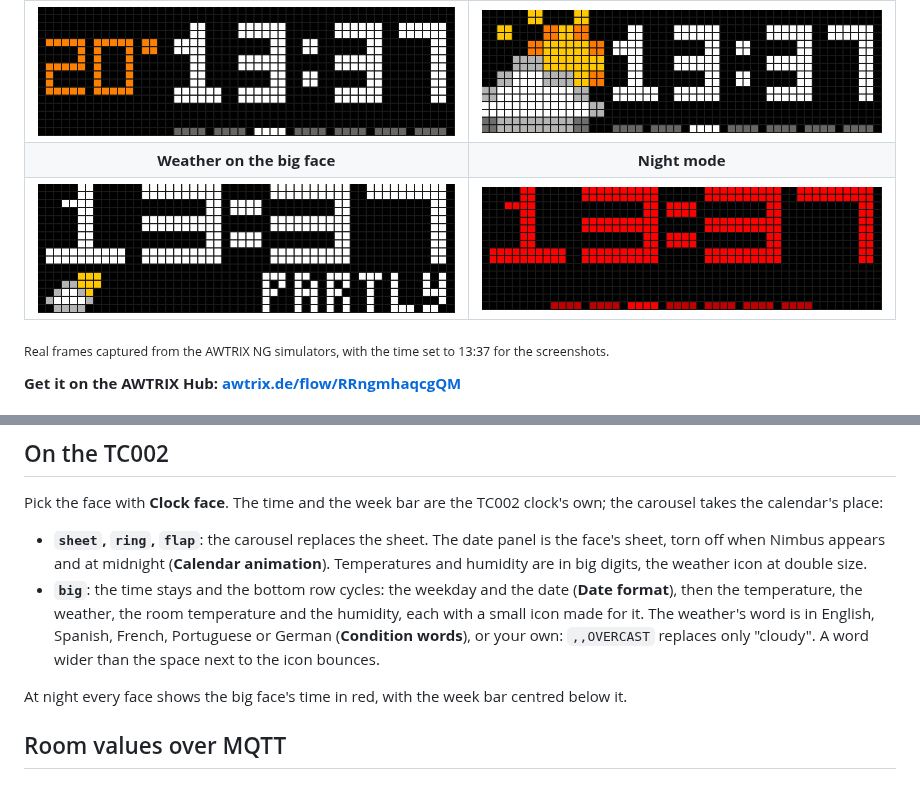
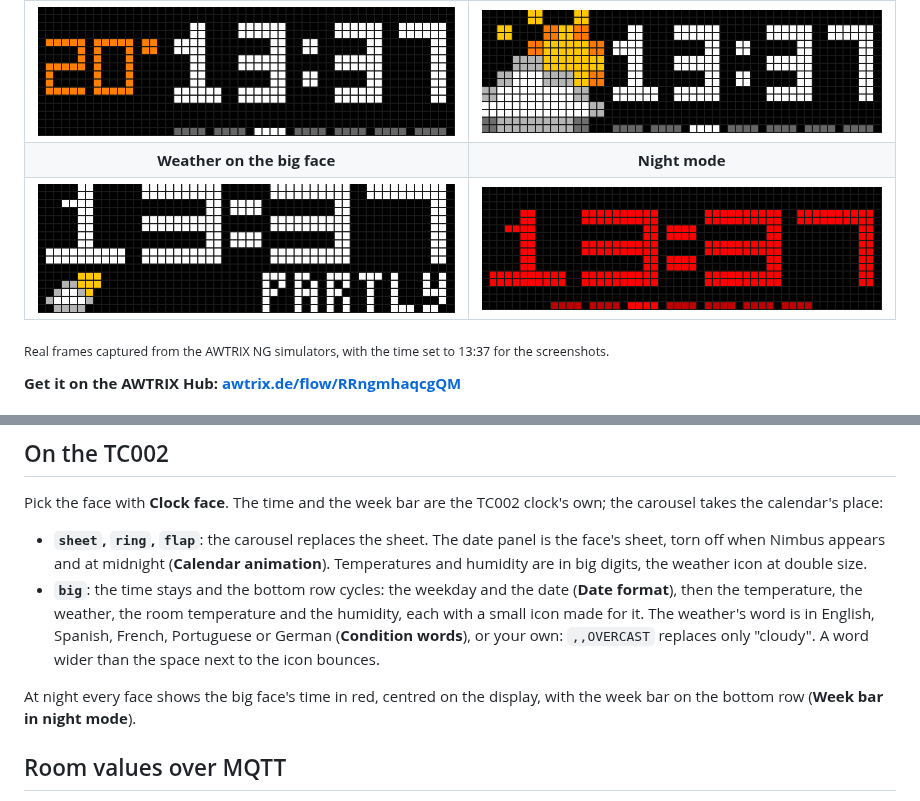
Before and after one commit to AkdM/awtrix-ng-nimbus-clock-weather, a Markdown page: README.md, 2 parts joined by grey strips. GitHub-like rendering; pictures changed too: docs/tc002-night.png.

Commit message:
TC002: centre the time at night
At night the big red time sits on rows 3-12, centred on the display, with or without
the week bar, which stays on the bottom row.

Signed-off-by: AkdM <AkdM@users.noreply.github.com>

```diff
--- a/README.md
+++ b/README.md
@@ -92,7 +92,7 @@ Pick the face with **Clock face**. The time and the week bar are the TC002 clock
 - **`sheet`, `ring`, `flap`**: the carousel replaces the sheet. The date panel is the face's sheet, torn off when Nimbus appears and at midnight (**Calendar animation**). Temperatures and humidity are in big digits, the weather icon at double size.
 - **`big`**: the time stays and the bottom row cycles: the weekday and the date (**Date format**), then the temperature, the weather, the room temperature and the humidity, each with a small icon made for it. The weather's word is in English, Spanish, French, Portuguese or German (**Condition words**), or your own: `,,OVERCAST` replaces only "cloudy". A word wider than the space next to the icon bounces.
 
-At night every face shows the big face's time in red, with the week bar centred below it.
+At night every face shows the big face's time in red, centred on the display, with the week bar on the bottom row (**Week bar in night mode**).
 
 ## Room values over MQTT
 
```
Also changed, not shown: 3 other files.
